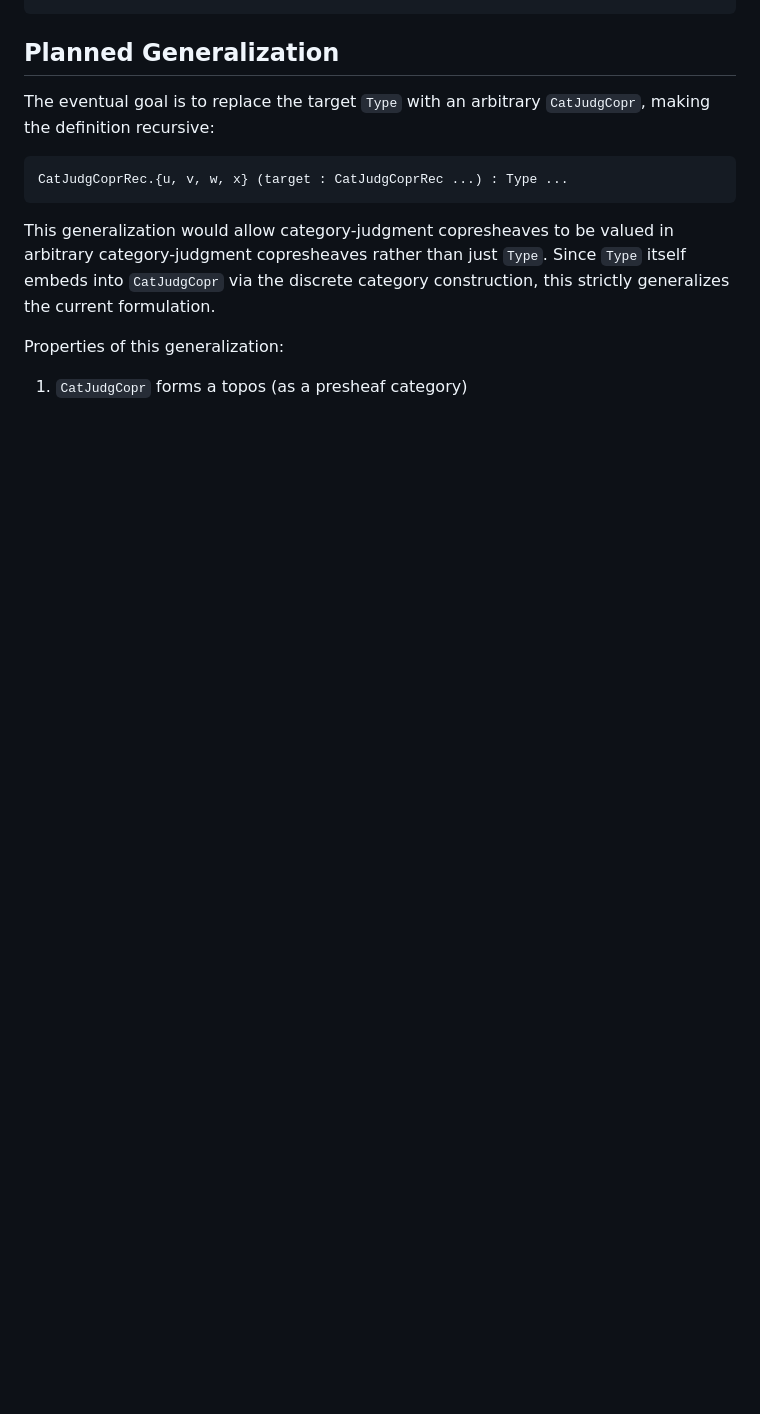
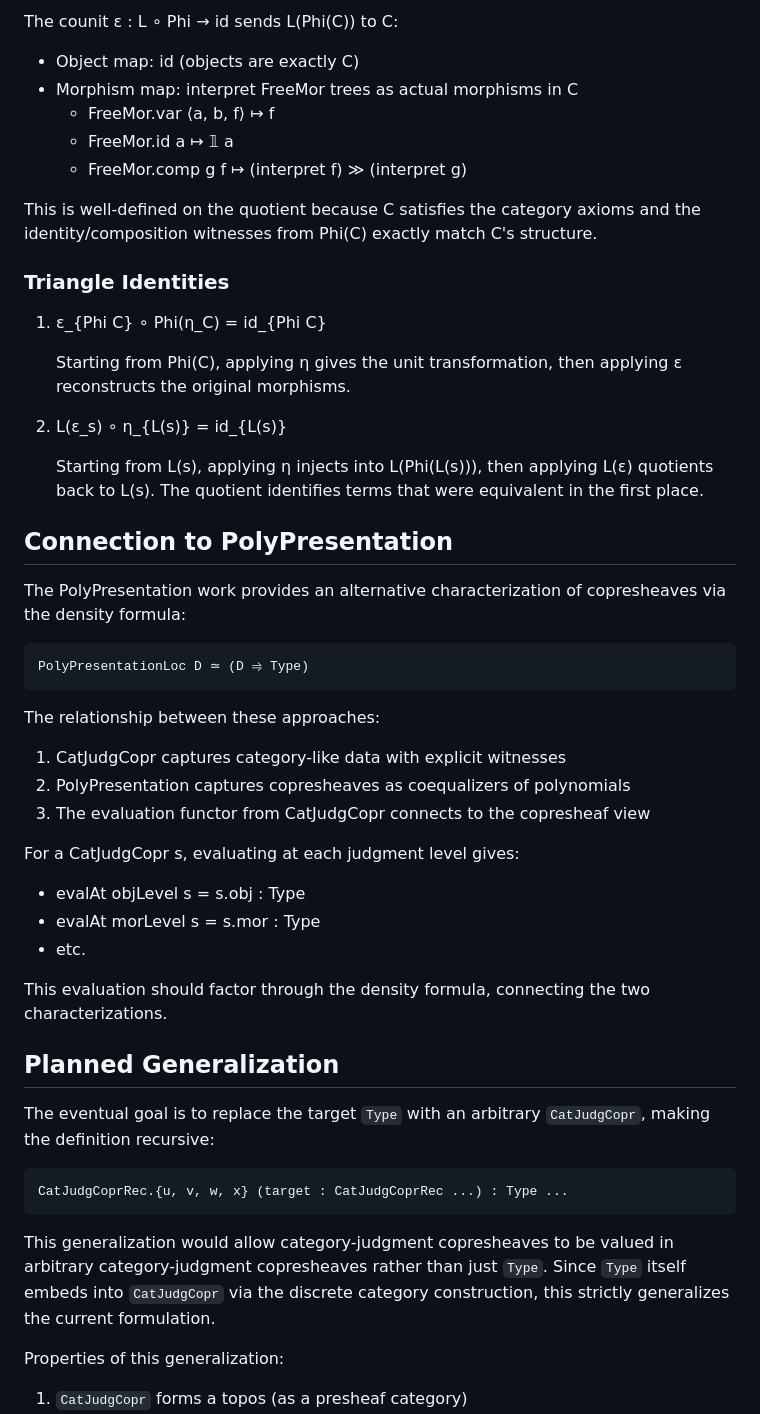
Before and after one commit to anoma/geb, a Markdown page: geb-lean/docs/plang-category-judgments.md, the part around one of its changes. Rendered like a GitHub page; blank space fills up the shorter version.

````diff
--- a/geb-lean/docs/plang-category-judgments.md
+++ b/geb-lean/docs/plang-category-judgments.md
@@ -101,3 +158,50 @@ Cat.{v, u} <-> CatJudgCopr.{u, v, w, x}
+The counit ε : L ∘ Phi → id sends L(Phi(C)) to C:
+
+- Object map: id (objects are exactly C)
+- Morphism map: interpret FreeMor trees as actual morphisms in C
+  - FreeMor.var ⟨a, b, f⟩ ↦ f
+  - FreeMor.id a ↦ 𝟙 a
+  - FreeMor.comp g f ↦ (interpret f) ≫ (interpret g)
+
+This is well-defined on the quotient because C satisfies the category axioms
+and the identity/composition witnesses from Phi(C) exactly match C's structure.
+
+### Triangle Identities
+
+1. ε_{Phi C} ∘ Phi(η_C) = id_{Phi C}
+
+   Starting from Phi(C), applying η gives the unit transformation, then
+   applying ε reconstructs the original morphisms.
+
+2. L(ε_s) ∘ η_{L(s)} = id_{L(s)}
+
+   Starting from L(s), applying η injects into L(Phi(L(s))), then applying
+   L(ε) quotients back to L(s). The quotient identifies terms that were
+   equivalent in the first place.
+
+## Connection to PolyPresentation
+
+The PolyPresentation work provides an alternative characterization of
+copresheaves via the density formula:
+
+```text
+PolyPresentationLoc D ≃ (D ⥤ Type)
+```
+
+The relationship between these approaches:
+
+1. CatJudgCopr captures category-like data with explicit witnesses
+2. PolyPresentation captures copresheaves as coequalizers of polynomials
+3. The evaluation functor from CatJudgCopr connects to the copresheaf view
+
+For a CatJudgCopr s, evaluating at each judgment level gives:
+
+- evalAt objLevel s = s.obj : Type
+- evalAt morLevel s = s.mor : Type
+- etc.
+
+This evaluation should factor through the density formula, connecting
+the two characterizations.
 
 ## Planned Generalization
 
````
Also changed, not shown: other parts of geb-lean/docs/plang-category-judgments.md (+71 -10 lines), 1 other file.
